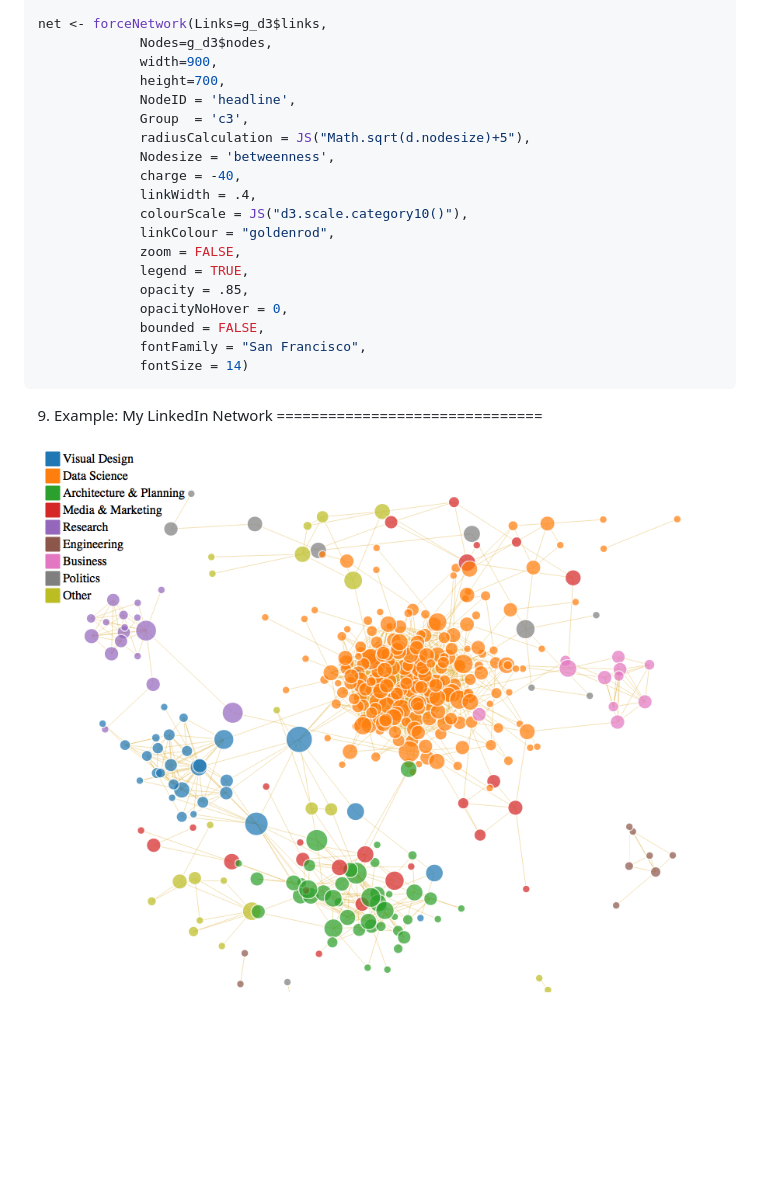
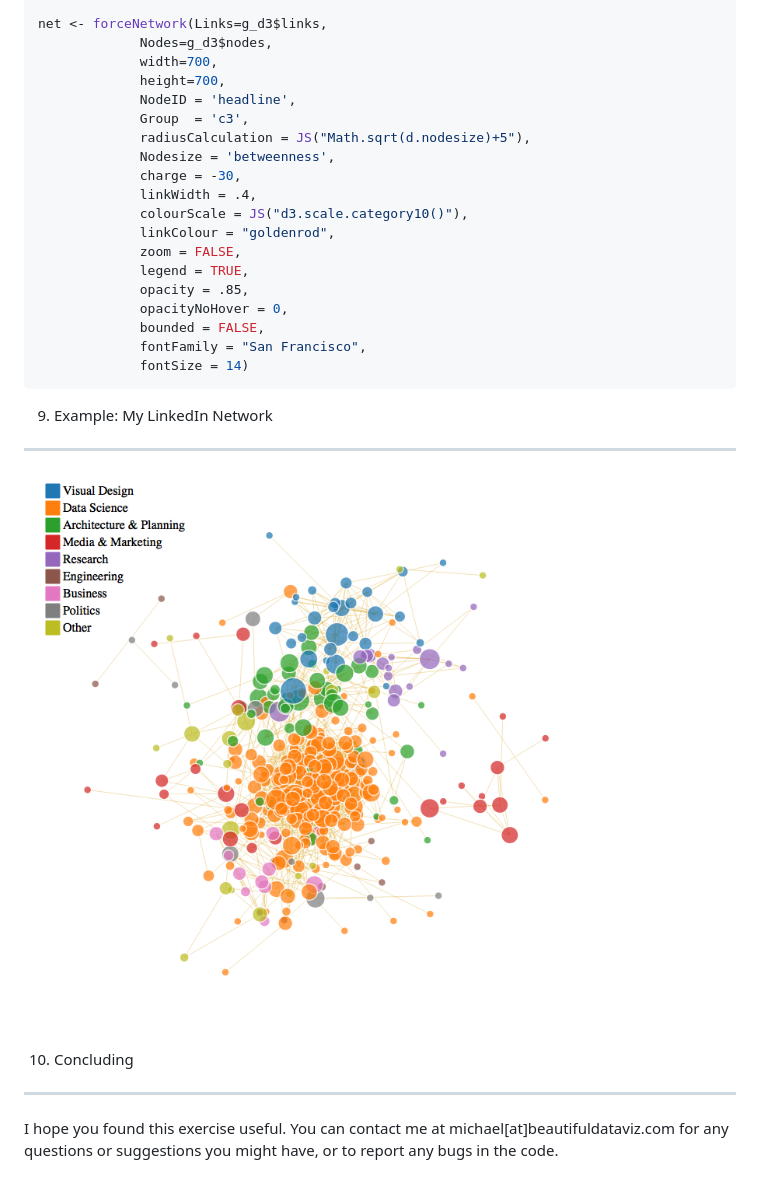
Before and after one commit to kylescotshank/social-network-viz, a Markdown page: README.md, the part around the change printed below. Rendered like a GitHub page; pictures changed too: README-network-1.png; blank space fills up the shorter version.

````diff
--- a/README.md
+++ b/README.md
@@ -130,13 +128,13 @@ g_d3$nodes$c3 <- V(g)$c3
 
 net <- forceNetwork(Links=g_d3$links,
              Nodes=g_d3$nodes,
-             width=900,
+             width=700,
              height=700,
              NodeID = 'headline',
              Group  = 'c3',
              radiusCalculation = JS("Math.sqrt(d.nodesize)+5"),
              Nodesize = 'betweenness',
-             charge = -40,
+             charge = -30,
              linkWidth = .4,
              colourScale = JS("d3.scale.category10()"),
              linkColour = "goldenrod",
@@ -150,6 +148,11 @@ net <- forceNetwork(Links=g_d3$links,
 ```
 
 9. Example: My LinkedIn Network
-===============================
+-------------------------------
 
 ![](README-network-1.png)
+
+10. Concluding
+--------------
+
+I hope you found this exercise useful. You can contact me at michael\[at\]beautifuldataviz.com for any questions or suggestions you might have, or to report any bugs in the code.
````
Also changed, not shown: other parts of README.md (+11 -13 lines), 1 other file.
